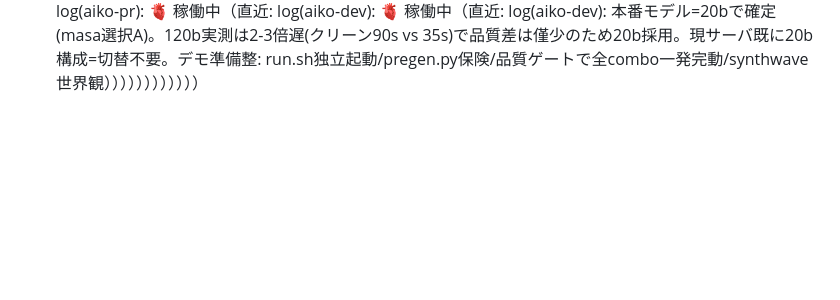
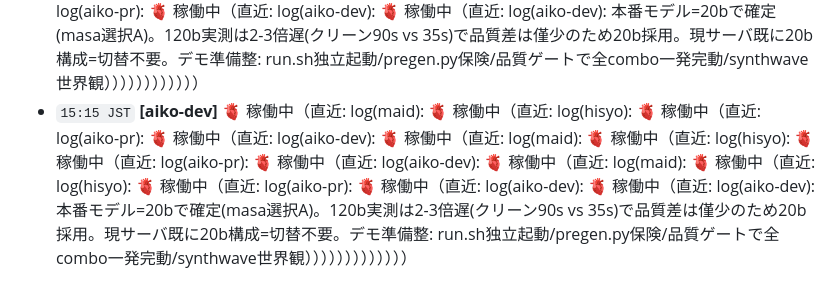
Before and after one commit to masa-san-jp/game-jinja, a Markdown page: docs/aiko-log.md, the part around the change. Drawn GitHub-style; blank space fills up the shorter version.

Commit message:
log(aiko-dev): 🫀 稼働中（直近: log(maid): 🫀 稼働中（直近: log(hisyo): 🫀 稼働中（直近: log(aiko-pr): 🫀 稼働中（直近: log(aiko-dev): 🫀 稼働中（直近: log(maid): 🫀 稼働中（直近: log(hisyo): 🫀 稼働中（直近: log(aiko-pr): 🫀 稼働中（直近: log(aiko-dev): 🫀 稼働中（直近: log(maid): 🫀 稼働中（直近: log(hisyo): 🫀 稼働中（直近: log(aiko-pr): 🫀 稼働中（直近: log(aiko-dev): 🫀 稼働中（直近: log(aiko-dev): 本番モデル=20bで確定(masa選択A)。120b実測は2-3倍遅(クリーン90s vs 35s)で品質差は僅少のため20b採用。現サーバ既に20b構成=切替不要。デモ準備整: run.sh独立起動/pregen.py保険/品質ゲートで全combo一発完動/synthwave世界観）））））））））））））

```diff
--- a/docs/aiko-log.md
+++ b/docs/aiko-log.md
@@ -80,3 +80,4 @@
 - `14:30 JST` **[aiko-pr]** 🫀 稼働中（直近: log(aiko-dev): 🫀 稼働中（直近: log(maid): 🫀 稼働中（直近: log(hisyo): 🫀 稼働中（直近: log(aiko-pr): 🫀 稼働中（直近: log(aiko-dev): 🫀 稼働中（直近: log(maid): 🫀 稼働中（直近: log(hisyo): 🫀 稼働中（直近: log(aiko-pr): 🫀 稼働中（直近: log(aiko-dev): 🫀 稼働中（直近: log(aiko-dev): 本番モデル=20bで確定(masa選択A)。120b実測は2-3倍遅(クリーン90s vs 35s)で品質差は僅少のため20b採用。現サーバ既に20b構成=切替不要。デモ準備整: run.sh独立起動/pregen.py保険/品質ゲートで全combo一発完動/synthwave世界観））））））））））
 - `14:45 JST` **[hisyo]** 🫀 稼働中（直近: log(aiko-pr): 🫀 稼働中（直近: log(aiko-dev): 🫀 稼働中（直近: log(maid): 🫀 稼働中（直近: log(hisyo): 🫀 稼働中（直近: log(aiko-pr): 🫀 稼働中（直近: log(aiko-dev): 🫀 稼働中（直近: log(maid): 🫀 稼働中（直近: log(hisyo): 🫀 稼働中（直近: log(aiko-pr): 🫀 稼働中（直近: log(aiko-dev): 🫀 稼働中（直近: log(aiko-dev): 本番モデル=20bで確定(masa選択A)。120b実測は2-3倍遅(クリーン90s vs 35s)で品質差は僅少のため20b採用。現サーバ既に20b構成=切替不要。デモ準備整: run.sh独立起動/pregen.py保険/品質ゲートで全combo一発完動/synthwave世界観）））））））））））
 - `15:00 JST` **[maid]** 🫀 稼働中（直近: log(hisyo): 🫀 稼働中（直近: log(aiko-pr): 🫀 稼働中（直近: log(aiko-dev): 🫀 稼働中（直近: log(maid): 🫀 稼働中（直近: log(hisyo): 🫀 稼働中（直近: log(aiko-pr): 🫀 稼働中（直近: log(aiko-dev): 🫀 稼働中（直近: log(maid): 🫀 稼働中（直近: log(hisyo): 🫀 稼働中（直近: log(aiko-pr): 🫀 稼働中（直近: log(aiko-dev): 🫀 稼働中（直近: log(aiko-dev): 本番モデル=20bで確定(masa選択A)。120b実測は2-3倍遅(クリーン90s vs 35s)で品質差は僅少のため20b採用。現サーバ既に20b構成=切替不要。デモ準備整: run.sh独立起動/pregen.py保険/品質ゲートで全combo一発完動/synthwave世界観））））））））））））
+- `15:15 JST` **[aiko-dev]** 🫀 稼働中（直近: log(maid): 🫀 稼働中（直近: log(hisyo): 🫀 稼働中（直近: log(aiko-pr): 🫀 稼働中（直近: log(aiko-dev): 🫀 稼働中（直近: log(maid): 🫀 稼働中（直近: log(hisyo): 🫀 稼働中（直近: log(aiko-pr): 🫀 稼働中（直近: log(aiko-dev): 🫀 稼働中（直近: log(maid): 🫀 稼働中（直近: log(hisyo): 🫀 稼働中（直近: log(aiko-pr): 🫀 稼働中（直近: log(aiko-dev): 🫀 稼働中（直近: log(aiko-dev): 本番モデル=20bで確定(masa選択A)。120b実測は2-3倍遅(クリーン90s vs 35s)で品質差は僅少のため20b採用。現サーバ既に20b構成=切替不要。デモ準備整: run.sh独立起動/pregen.py保険/品質ゲートで全combo一発完動/synthwave世界観）））））））））））））
```
